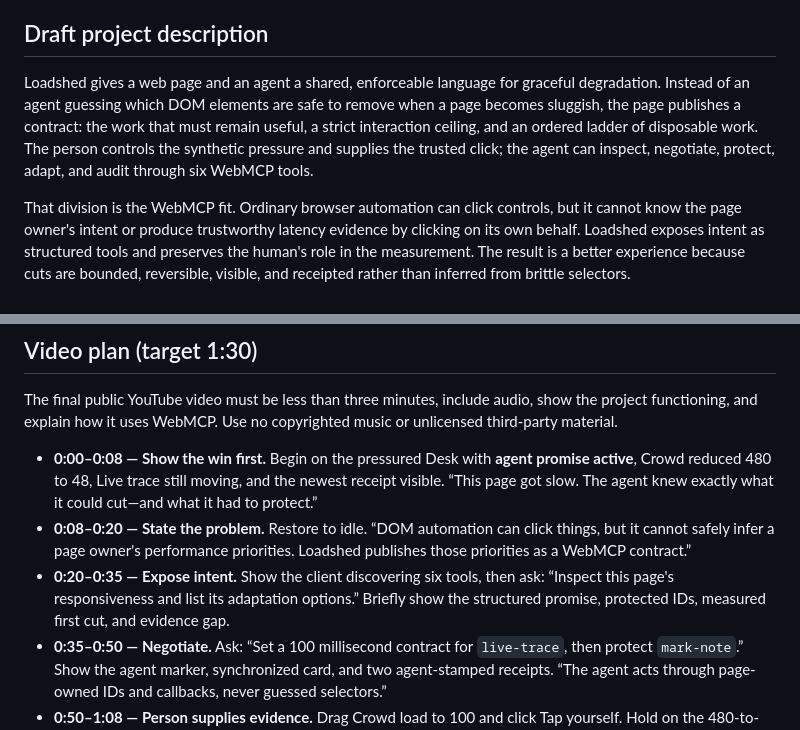
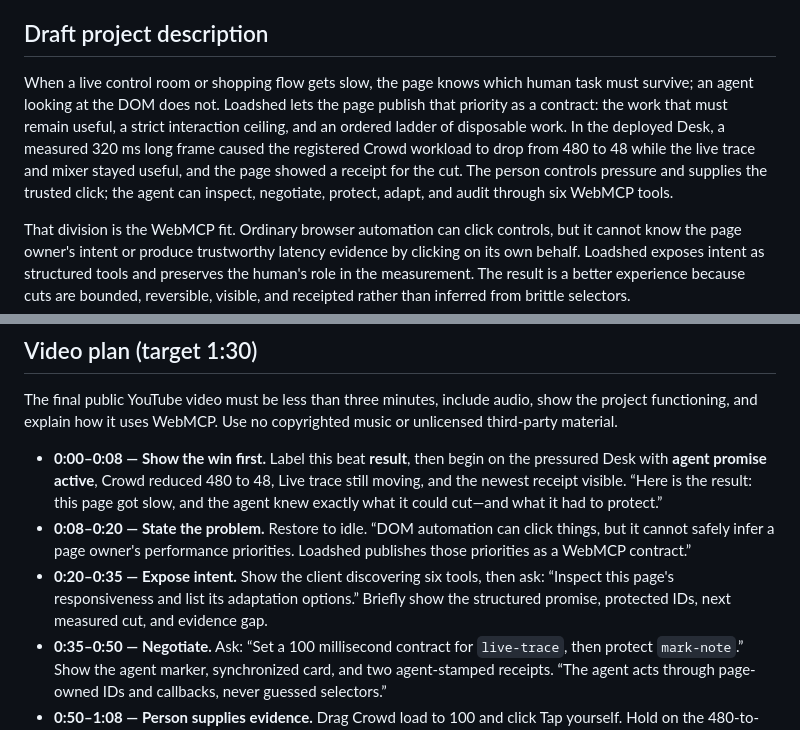
Before and after one commit to mcs-eng/loadshed, a Markdown page: SUBMISSION.md, 2 parts joined by grey strips. Rendered like a GitHub page.

Commit message:
Sharpen judge opening

```diff
--- a/SUBMISSION.md
+++ b/SUBMISSION.md
@@ -31,11 +31,13 @@ release, rerun its tests, and verify the release hashes before pushing.
 
 ## Draft project description
 
-Loadshed gives a web page and an agent a shared, enforceable language for graceful degradation.
-Instead of an agent guessing which DOM elements are safe to remove when a page becomes sluggish,
-the page publishes a contract: the work that must remain useful, a strict interaction ceiling, and
-an ordered ladder of disposable work. The person controls the synthetic pressure and supplies the
-trusted click; the agent can inspect, negotiate, protect, adapt, and audit through six WebMCP tools.
+When a live control room or shopping flow gets slow, the page knows which human task must survive;
+an agent looking at the DOM does not. Loadshed lets the page publish that priority as a contract: the
+work that must remain useful, a strict interaction ceiling, and an ordered ladder of disposable
+work. In the deployed Desk, a measured 320 ms long frame caused the registered Crowd workload to
+drop from 480 to 48 while the live trace and mixer stayed useful, and the page showed a receipt for
+the cut. The person controls pressure and supplies the trusted click; the agent can inspect,
+negotiate, protect, adapt, and audit through six WebMCP tools.
 
 That division is the WebMCP fit. Ordinary browser automation can click controls, but it cannot know
 the page owner's intent or produce trustworthy latency evidence by clicking on its own behalf.
@@ -117,15 +119,16 @@ The final public YouTube video must be less than three minutes, include audio, s
 functioning, and explain how it uses WebMCP. Use no copyrighted music or unlicensed third-party
 material.
 
-- **0:00–0:08 — Show the win first.** Begin on the pressured Desk with **agent promise active**,
-  Crowd reduced 480 to 48, Live trace still moving, and the newest receipt visible. “This page got
-  slow. The agent knew exactly what it could cut—and what it had to protect.”
+- **0:00–0:08 — Show the win first.** Label this beat **result**, then begin on the pressured Desk
+  with **agent promise active**, Crowd reduced 480 to 48, Live trace still moving, and the newest
+  receipt visible. “Here is the result: this page got slow, and the agent knew exactly what it could
+  cut—and what it had to protect.”
 - **0:08–0:20 — State the problem.** Restore to idle. “DOM automation can click things, but it
   cannot safely infer a page owner's performance priorities. Loadshed publishes those priorities as
   a WebMCP contract.”
 - **0:20–0:35 — Expose intent.** Show the client discovering six tools, then ask: “Inspect this
   page's responsiveness and list its adaptation options.” Briefly show the structured promise,
-  protected IDs, measured first cut, and evidence gap.
+  protected IDs, next measured cut, and evidence gap.
 - **0:35–0:50 — Negotiate.** Ask: “Set a 100 millisecond contract for `live-trace`, then protect
   `mark-note`.” Show the agent marker, synchronized card, and two agent-stamped receipts. “The agent
   acts through page-owned IDs and callbacks, never guessed selectors.”
```
